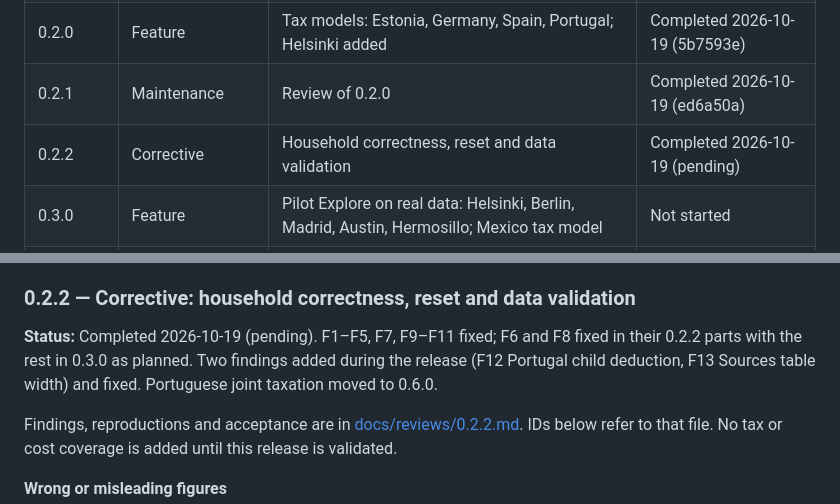
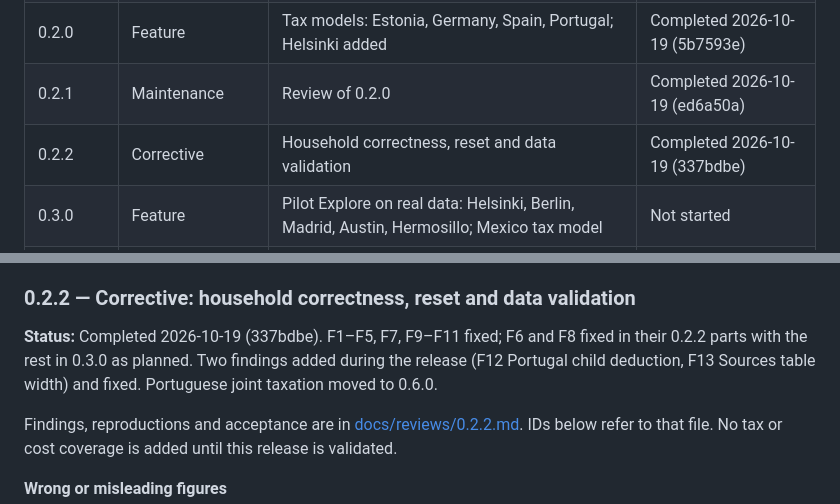
Before and after one commit to Urqe/RagdollLabs-relocation-decision-tool, a Markdown page: RELEASE_PLAN.md, 2 parts joined by grey strips. GitHub-like rendering.

Commit message:
Mark 0.2.2 completed in release plan
Co-Authored-By: Claude Opus 5.5 <noreply@anthropic.com>
Claude-Session: https://claude.ai/code/session_01E6Wz3j8aTbGxT24wUrAEat

```diff
--- a/RELEASE_PLAN.md
+++ b/RELEASE_PLAN.md
@@ -88,7 +88,7 @@ A green test suite is necessary but not enough. The review looks at the new code
 | 0.1.1 | Maintenance | Review of 0.1.0 | Completed 2026-10-19 (38d2867) |
 | 0.2.0 | Feature | Tax models: Estonia, Germany, Spain, Portugal; Helsinki added | Completed 2026-10-19 (5b7593e) |
 | 0.2.1 | Maintenance | Review of 0.2.0 | Completed 2026-10-19 (ed6a50a) |
-| 0.2.2 | Corrective | Household correctness, reset and data validation | Completed 2026-10-19 (pending) |
+| 0.2.2 | Corrective | Household correctness, reset and data validation | Completed 2026-10-19 (337bdbe) |
 | 0.3.0 | Feature | Pilot Explore on real data: Helsinki, Berlin, Madrid, Austin, Hermosillo; Mexico tax model | Not started |
 | 0.3.1 | Maintenance | Review of 0.3.0; official calculator cross-checks for pilot countries | Not started |
 | 0.4.0 | Feature | Preference data and explainable fit in Explore (pilot cities) | Not started |
@@ -179,7 +179,7 @@ Findings are tracked in [docs/reviews/0.2.1.md](docs/reviews/0.2.1.md). S2 (Span
 
 ### 0.2.2 — Corrective: household correctness, reset and data validation
 
-**Status:** Completed 2026-10-19 (pending). F1–F5, F7, F9–F11 fixed; F6 and F8 fixed in their 0.2.2 parts with the rest in 0.3.0 as planned. Two findings added during the release (F12 Portugal child deduction, F13 Sources table width) and fixed. Portuguese joint taxation moved to 0.6.0.
+**Status:** Completed 2026-10-19 (337bdbe). F1–F5, F7, F9–F11 fixed; F6 and F8 fixed in their 0.2.2 parts with the rest in 0.3.0 as planned. Two findings added during the release (F12 Portugal child deduction, F13 Sources table width) and fixed. Portuguese joint taxation moved to 0.6.0.
 
 Findings, reproductions and acceptance are in [docs/reviews/0.2.2.md](docs/reviews/0.2.2.md). IDs below refer to that file. No tax or cost coverage is added until this release is validated.
 
```
